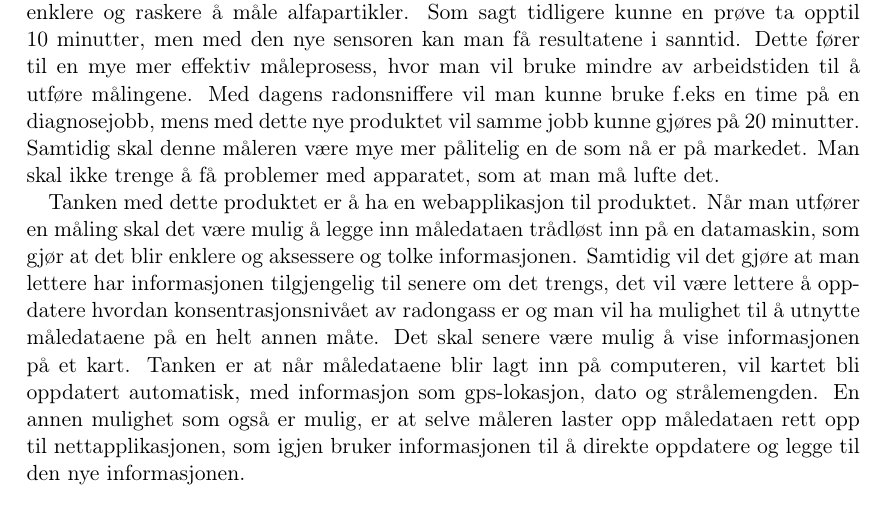
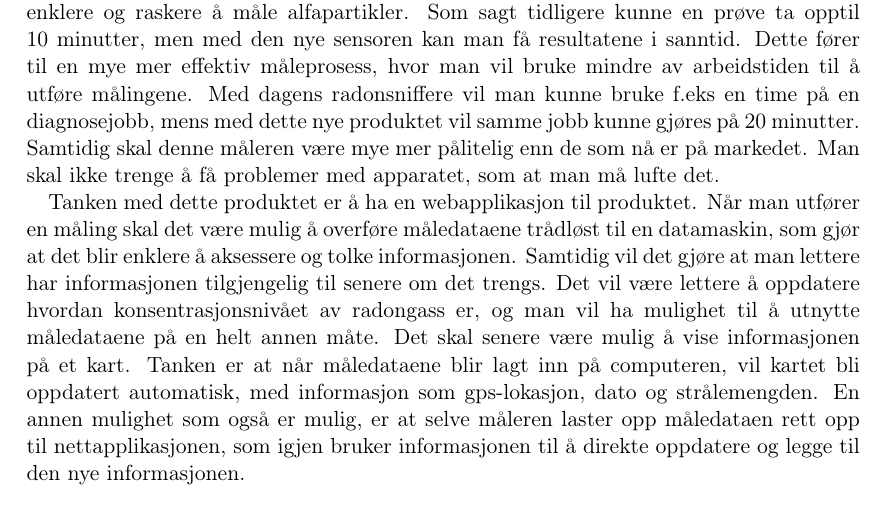
Before and after one commit to Assios/Tekled, a LaTeX document (report.tex, which reads a_part.tex): part of page 5 of 12, cut so that both start at the same text. Compiled offline with pdfLaTeX.

Commit message:
a_part small fixes

```diff
--- a/a_part.tex
+++ b/a_part.tex
@@ -27,9 +27,9 @@ Et tredje behov vi ser er at det i dag ikke finnes noen karttjeneste som viser r
 
 \subsubsection{Produktkonsept}
 
-Det nye produktet kommer av en ny teknologi fra CERN. Teknologien gjør at det er enklere og raskere å måle alfapartikler. Som sagt tidligere kunne en prøve ta opptil 10 minutter, men med den nye sensoren kan man få resultatene i sanntid. Dette fører til en mye mer effektiv måleprosess, hvor man vil bruke mindre av arbeidstiden til å utføre målingene. Med dagens radonsniffere vil man kunne bruke f.eks en time på en diagnosejobb, mens med dette nye produktet vil samme jobb kunne gjøres på 20 minutter. Samtidig skal denne måleren være mye mer pålitelig en de som nå er på markedet. Man skal ikke trenge å få problemer med apparatet, som at man må lufte det.
+Det nye produktet kommer av en ny teknologi fra CERN. Teknologien gjør at det er enklere og raskere å måle alfapartikler. Som sagt tidligere kunne en prøve ta opptil 10 minutter, men med den nye sensoren kan man få resultatene i sanntid. Dette fører til en mye mer effektiv måleprosess, hvor man vil bruke mindre av arbeidstiden til å utføre målingene. Med dagens radonsniffere vil man kunne bruke f.eks en time på en diagnosejobb, mens med dette nye produktet vil samme jobb kunne gjøres på 20 minutter. Samtidig skal denne måleren være mye mer pålitelig enn de som nå er på markedet. Man skal ikke trenge å få problemer med apparatet, som at man må lufte det.
 
-Tanken med dette produktet er å ha en webapplikasjon til produktet. Når man utfører en måling skal det være mulig å legge inn måledataen trådløst inn på en datamaskin, som gjør at det blir enklere og aksessere og tolke informasjonen. Samtidig vil det gjøre at man lettere har informasjonen tilgjengelig til senere om det trengs, det vil være lettere å oppdatere hvordan konsentrasjonsnivået av radongass er og man vil ha mulighet til å utnytte måledataene på en helt annen måte. Det skal senere være mulig å vise informasjonen på et kart. Tanken er at når måledataene blir lagt inn på computeren, vil kartet bli oppdatert automatisk, med informasjon som gps-lokasjon, dato og strålemengden. En annen mulighet som også er mulig, er at selve måleren laster opp måledataen rett opp til nettapplikasjonen, som igjen bruker informasjonen til å direkte oppdatere og legge til den nye informasjonen.
+Tanken med dette produktet er å ha en webapplikasjon til produktet. Når man utfører en måling skal det være mulig å overføre måledataene trådløst til en datamaskin, som gjør at det blir enklere å aksessere og tolke informasjonen. Samtidig vil det gjøre at man lettere har informasjonen tilgjengelig til senere om det trengs. Det vil være lettere å oppdatere hvordan konsentrasjonsnivået av radongass er, og man vil ha mulighet til å utnytte måledataene på en helt annen måte. Det skal senere være mulig å vise informasjonen på et kart. Tanken er at når måledataene blir lagt inn på computeren, vil kartet bli oppdatert automatisk, med informasjon som gps-lokasjon, dato og strålemengden. En annen mulighet som også er mulig, er at selve måleren laster opp måledataen rett opp til nettapplikasjonen, som igjen bruker informasjonen til å direkte oppdatere og legge til den nye informasjonen.
 
 \subsubsection{Utfordringer med produktet}
 
```
